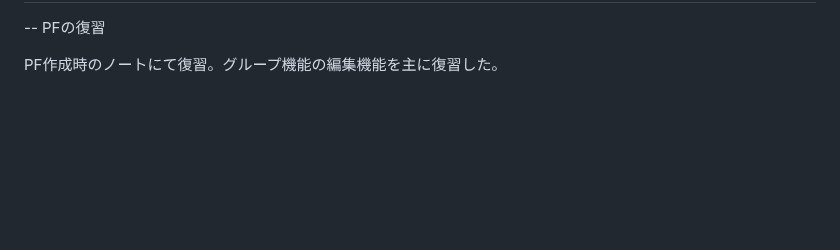
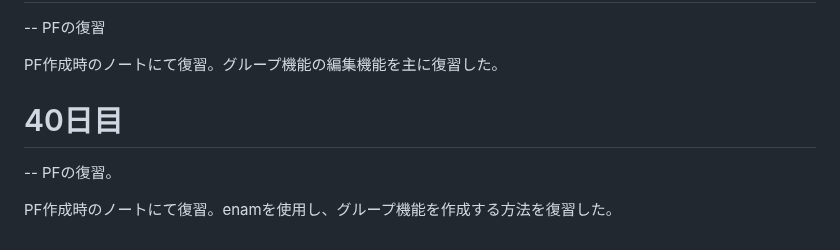
Before and after one commit to kyu-3hiya4/dwc_study, a Markdown page: README.md, the part around the change. GitHub-like rendering; blank space fills up the shorter version.

Commit message:
40日目

```diff
--- a/README.md
+++ b/README.md
@@ -213,3 +213,8 @@ fizz_buzzでは、数式を変えて出る結果が間違いないか確認し
    -- PFの復習
 
    PF作成時のノートにて復習。グループ機能の編集機能を主に復習した。
+
+   # 40日目
+   -- PFの復習。
+
+   PF作成時のノートにて復習。enamを使用し、グループ機能を作成する方法を復習した。
```
